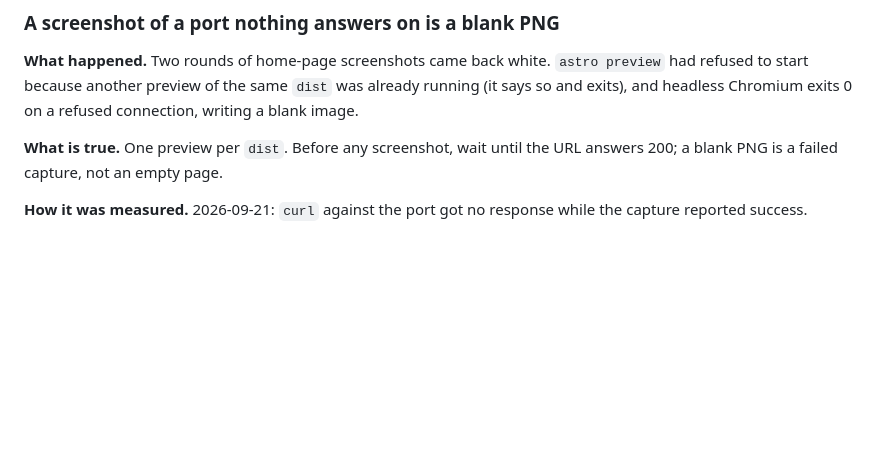
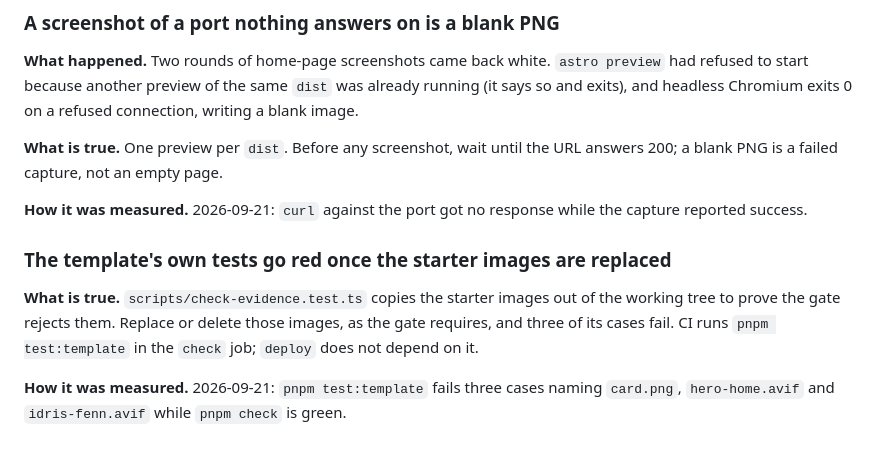
Before and after one commit to comp4020-agentic-coding-studio/comp4020-ass2-1181278174, a Markdown page: CLAUDE.md, the part around the change. Rendered like a GitHub page; blank space fills up the shorter version.

Commit message:
harness: the template's own tests go red after the images are replaced

```diff
--- a/CLAUDE.md
+++ b/CLAUDE.md
@@ -224,3 +224,13 @@ and exits), and headless Chromium exits 0 on a refused connection, writing a bla
 
 **How it was measured.** 2026-09-21: `curl` against the port got no response while the
 capture reported success.
+
+### The template's own tests go red once the starter images are replaced
+
+**What is true.** `scripts/check-evidence.test.ts` copies the starter images out of the
+working tree to prove the gate rejects them. Replace or delete those images, as the gate
+requires, and three of its cases fail. CI runs `pnpm test:template` in the `check` job;
+`deploy` does not depend on it.
+
+**How it was measured.** 2026-09-21: `pnpm test:template` fails three cases naming
+`card.png`, `hero-home.avif` and `idris-fenn.avif` while `pnpm check` is green.
```
